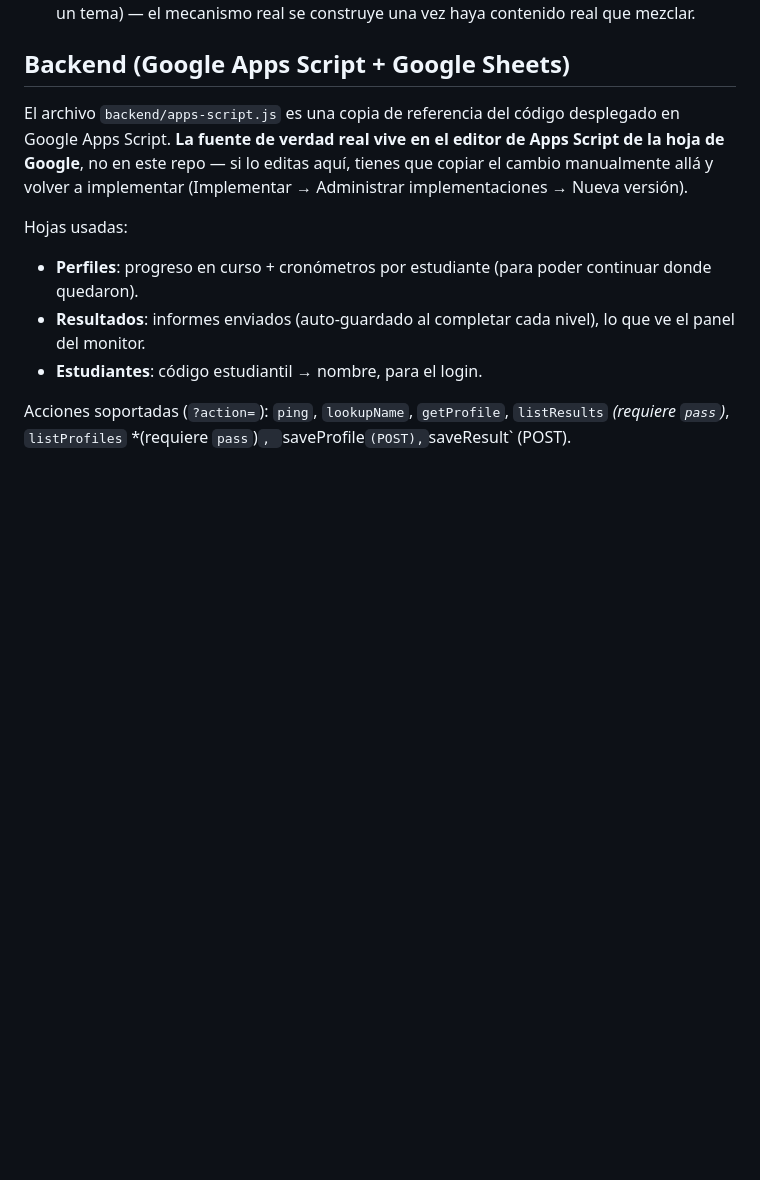
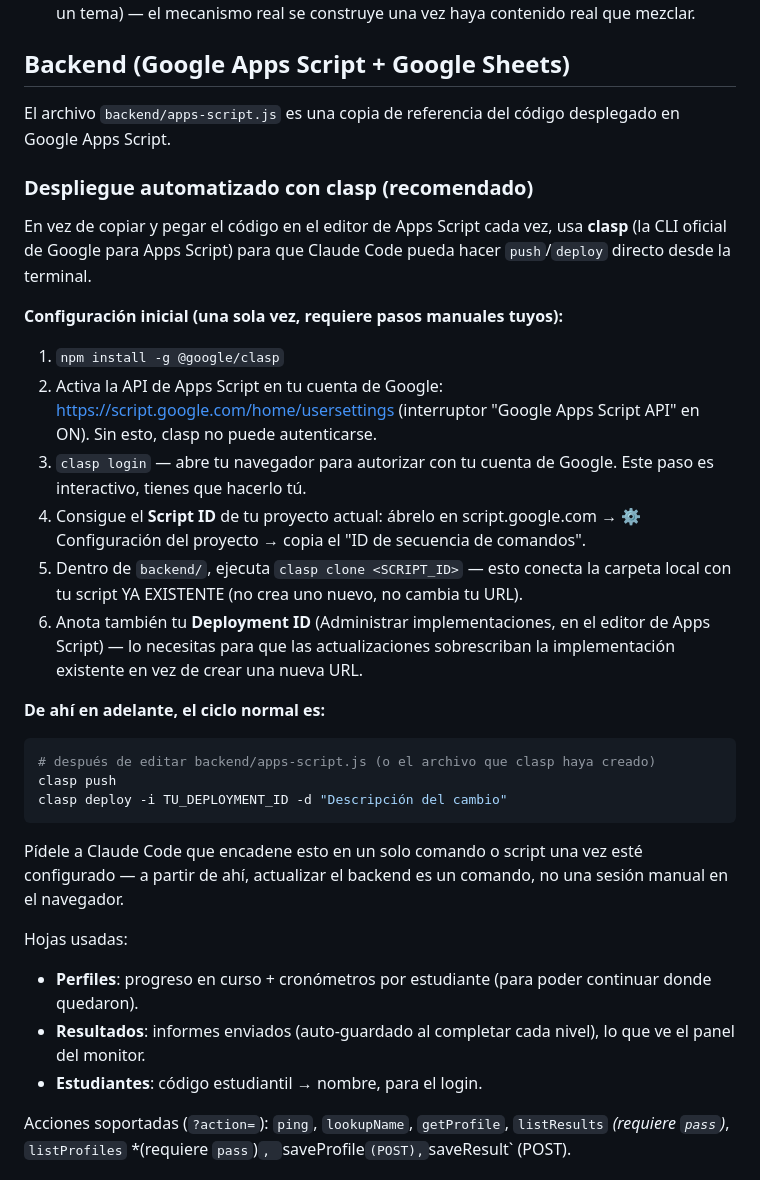
Before and after one commit to yospeh21/Morfo-trainer, a Markdown page: README.md, the part around the change. Rendered like a GitHub page; blank space fills up the shorter version.

Commit message:
Documenta flujo de despliegue automatizado del backend con clasp

````diff
--- a/README.md
+++ b/README.md
@@ -81,10 +81,43 @@ Pendiente de diseñar/construir:
 ## Backend (Google Apps Script + Google Sheets)
 
 El archivo `backend/apps-script.js` es una copia de referencia del código
-desplegado en Google Apps Script. **La fuente de verdad real vive en el
-editor de Apps Script de la hoja de Google**, no en este repo — si lo
-editas aquí, tienes que copiar el cambio manualmente allá y volver a
-implementar (Implementar → Administrar implementaciones → Nueva versión).
+desplegado en Google Apps Script.
+
+### Despliegue automatizado con clasp (recomendado)
+
+En vez de copiar y pegar el código en el editor de Apps Script cada vez,
+usa **clasp** (la CLI oficial de Google para Apps Script) para que Claude
+Code pueda hacer `push`/`deploy` directo desde la terminal.
+
+**Configuración inicial (una sola vez, requiere pasos manuales tuyos):**
+
+1. `npm install -g @google/clasp`
+2. Activa la API de Apps Script en tu cuenta de Google:
+   https://script.google.com/home/usersettings (interruptor "Google Apps
+   Script API" en ON). Sin esto, clasp no puede autenticarse.
+3. `clasp login` — abre tu navegador para autorizar con tu cuenta de
+   Google. Este paso es interactivo, tienes que hacerlo tú.
+4. Consigue el **Script ID** de tu proyecto actual: ábrelo en
+   script.google.com → ⚙️ Configuración del proyecto → copia el "ID de
+   secuencia de comandos".
+5. Dentro de `backend/`, ejecuta `clasp clone <SCRIPT_ID>` — esto conecta
+   la carpeta local con tu script YA EXISTENTE (no crea uno nuevo, no
+   cambia tu URL).
+6. Anota también tu **Deployment ID** (Administrar implementaciones, en el
+   editor de Apps Script) — lo necesitas para que las actualizaciones
+   sobrescriban la implementación existente en vez de crear una nueva URL.
+
+**De ahí en adelante, el ciclo normal es:**
+
+```bash
+# después de editar backend/apps-script.js (o el archivo que clasp haya creado)
+clasp push
+clasp deploy -i TU_DEPLOYMENT_ID -d "Descripción del cambio"
+```
+
+Pídele a Claude Code que encadene esto en un solo comando o script una vez
+esté configurado — a partir de ahí, actualizar el backend es un comando,
+no una sesión manual en el navegador.
 
 Hojas usadas:
 - **Perfiles**: progreso en curso + cronómetros por estudiante (para poder
````
Also changed, not shown: CLAUDE.md (+10 -0 lines).
